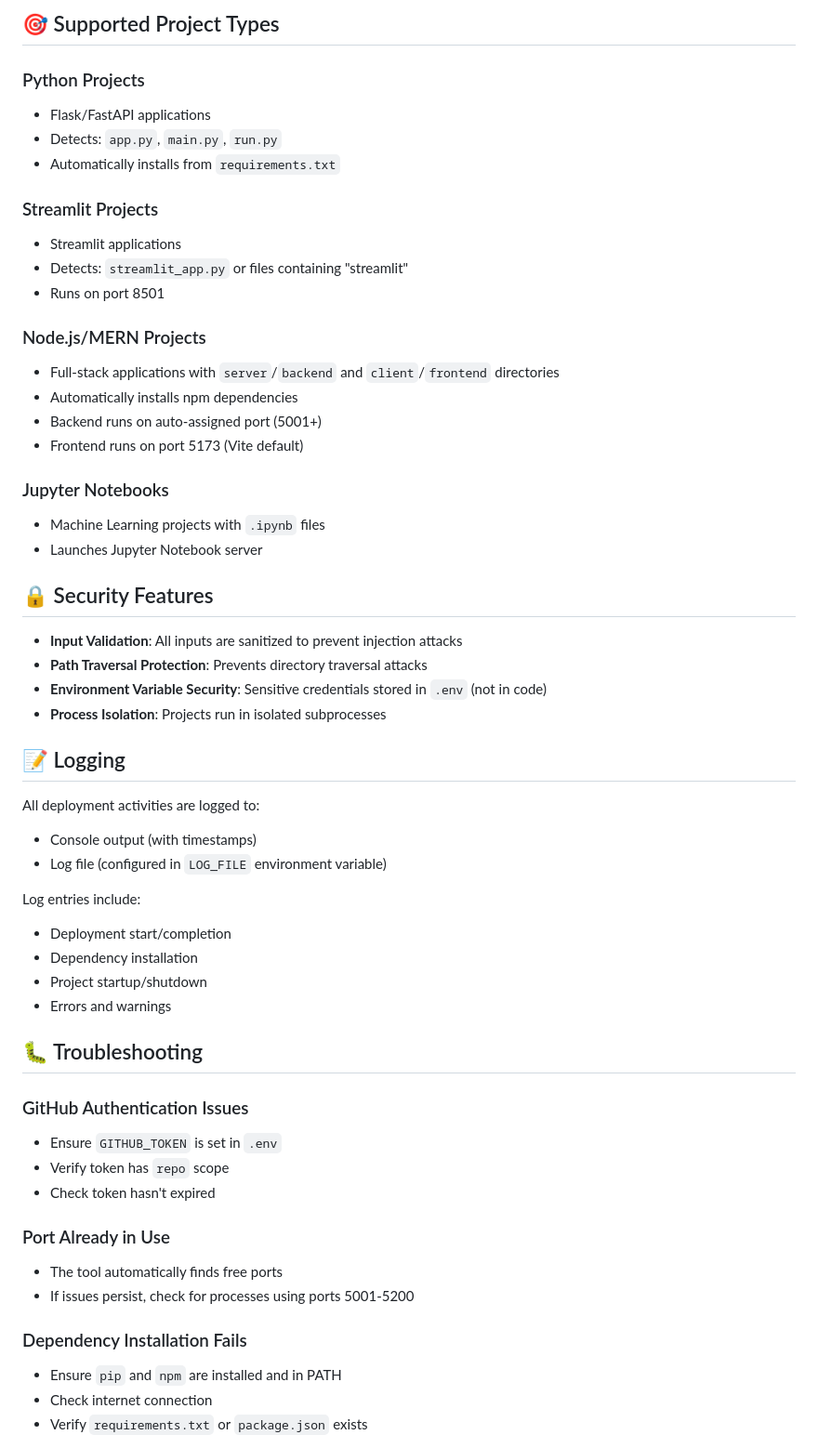
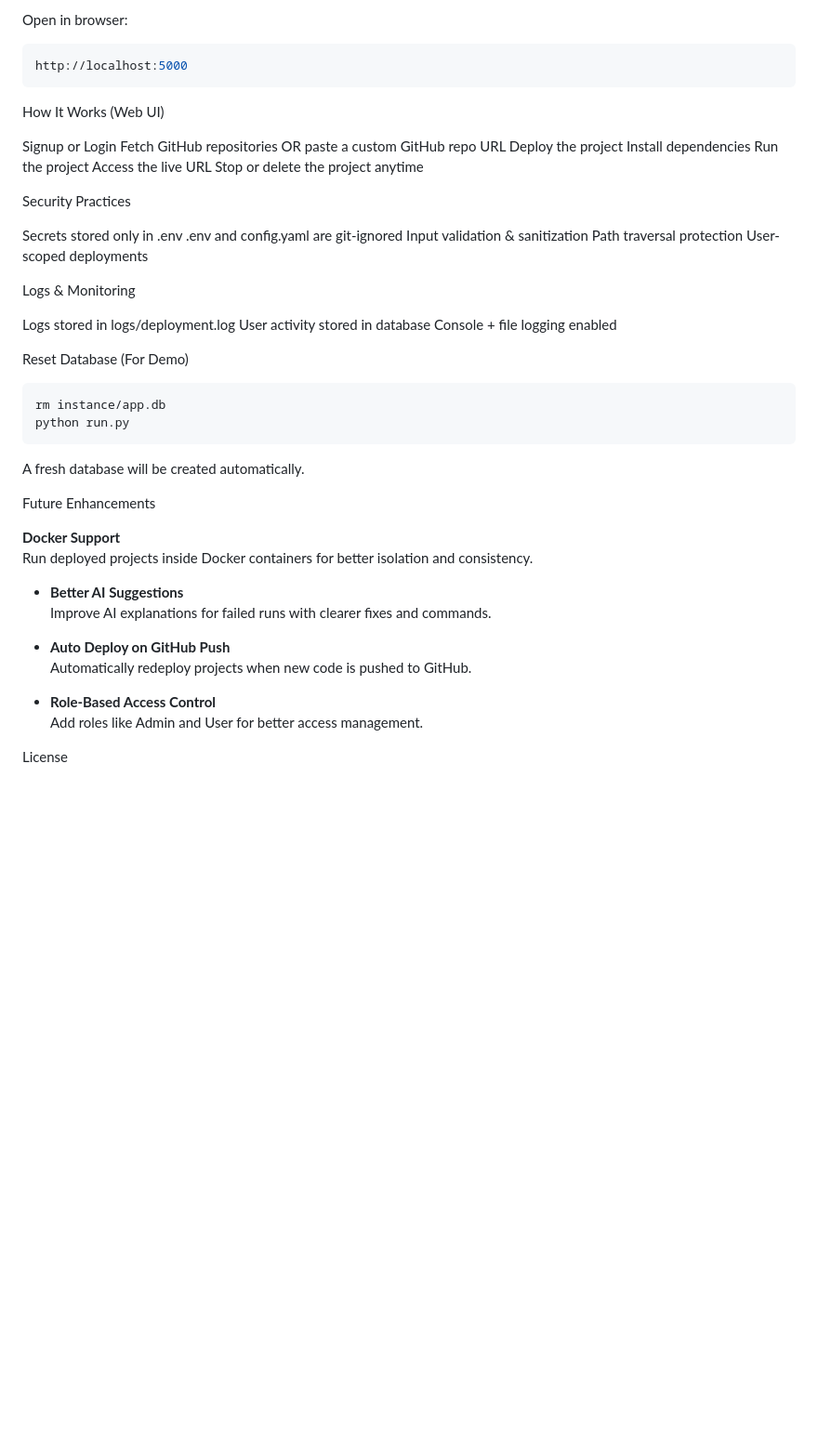
Before and after one commit to vanshikachauhan15/DeployX-Deployment-Automation-Tool, a Markdown page: README.md, the part around one of its changes. Shown at 93% size. Rendered like a GitHub page; blank space fills up the shorter version.

````diff
--- a/README.md
+++ b/README.md
@@ -156,58 +103,53 @@ This file contains default environment variables that will be loaded for all dep
 
-## 🎯 Supported Project Types
+Open in browser:
+```bash
+http://localhost:5000
+```
 
-### Python Projects
-- Flask/FastAPI applications
-- Detects: `app.py`, `main.py`, `run.py`
-- Automatically installs from `requirements.txt`
+How It Works (Web UI)
 
-### Streamlit Projects
-- Streamlit applications
-- Detects: `streamlit_app.py` or files containing "streamlit"
-- Runs on port 8501
+Signup or Login
+Fetch GitHub repositories OR paste a custom GitHub repo URL
+Deploy the project
+Install dependencies
+Run the project
+Access the live URL
+Stop or delete the project anytime
 
-### Node.js/MERN Projects
-- Full-stack applications with `server`/`backend` and `client`/`frontend` directories
-- Automatically installs npm dependencies
-- Backend runs on auto-assigned port (5001+)
-- Frontend runs on port 5173 (Vite default)
+Security Practices
 
-### Jupyter Notebooks
-- Machine Learning projects with `.ipynb` files
-- Launches Jupyter Notebook server
+Secrets stored only in .env
+.env and config.yaml are git-ignored
+Input validation & sanitization
+Path traversal protection
+User-scoped deployments
 
-## 🔒 Security Features
+Logs & Monitoring
 
-- **Input Validation**: All inputs are sanitized to prevent injection attacks
-- **Path Traversal Protection**: Prevents directory traversal attacks
-- **Environment Variable Security**: Sensitive credentials stored in `.env` (not in code)
-- **Process Isolation**: Projects run in isolated subprocesses
+Logs stored in logs/deployment.log
+User activity stored in database
+Console + file logging enabled
 
-## 📝 Logging
+Reset Database (For Demo)
+```bash
+rm instance/app.db
+python run.py
+```
+A fresh database will be created automatically.
 
-All deployment activities are logged to:
-- Console output (with timestamps)
-- Log file (configured in `LOG_FILE` environment variable)
+Future Enhancements
 
-Log entries include:
-- Deployment start/completion
-- Dependency installation
-- Project startup/shutdown
-- Errors and warnings
+ **Docker Support**
+  Run deployed projects inside Docker containers for better isolation and consistency.
 
-## 🐛 Troubleshooting
+- **Better AI Suggestions**
+  Improve AI explanations for failed runs with clearer fixes and commands.
 
-### GitHub Authentication Issues
-- Ensure `GITHUB_TOKEN` is set in `.env`
-- Verify token has `repo` scope
-- Check token hasn't expired
+- **Auto Deploy on GitHub Push**
+  Automatically redeploy projects when new code is pushed to GitHub.
 
-### Port Already in Use
-- The tool automatically finds free ports
-- If issues persist, check for processes using ports 5001-5200
+- **Role-Based Access Control**
+  Add roles like Admin and User for better access management.
 
-### Dependency Installation Fails
-- Ensure `pip` and `npm` are installed and in PATH
-- Check internet connection
-- Verify `requirements.txt` or `package.json` exists
+License
 
````
Also changed, not shown: other parts of README.md (+75 -165 lines).
